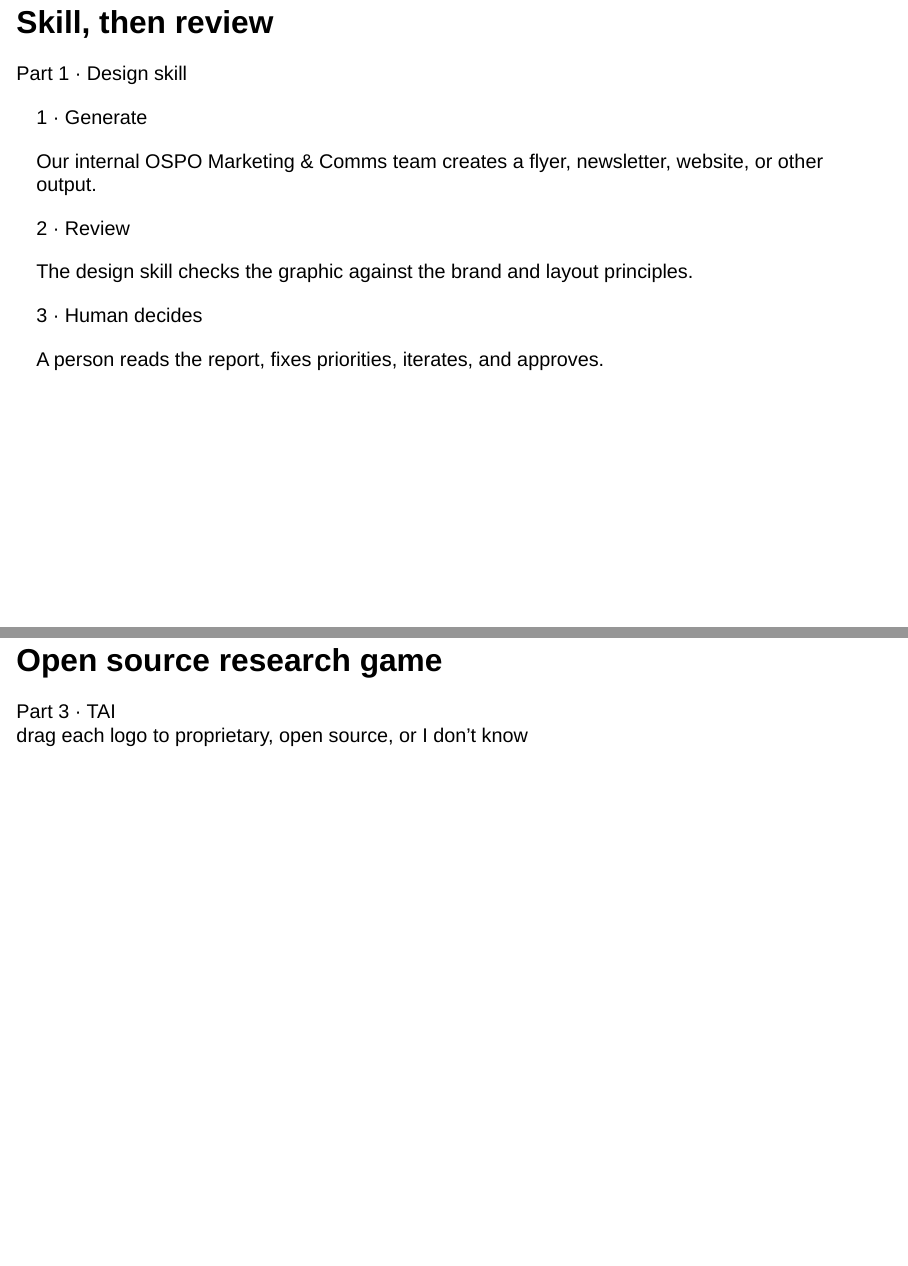
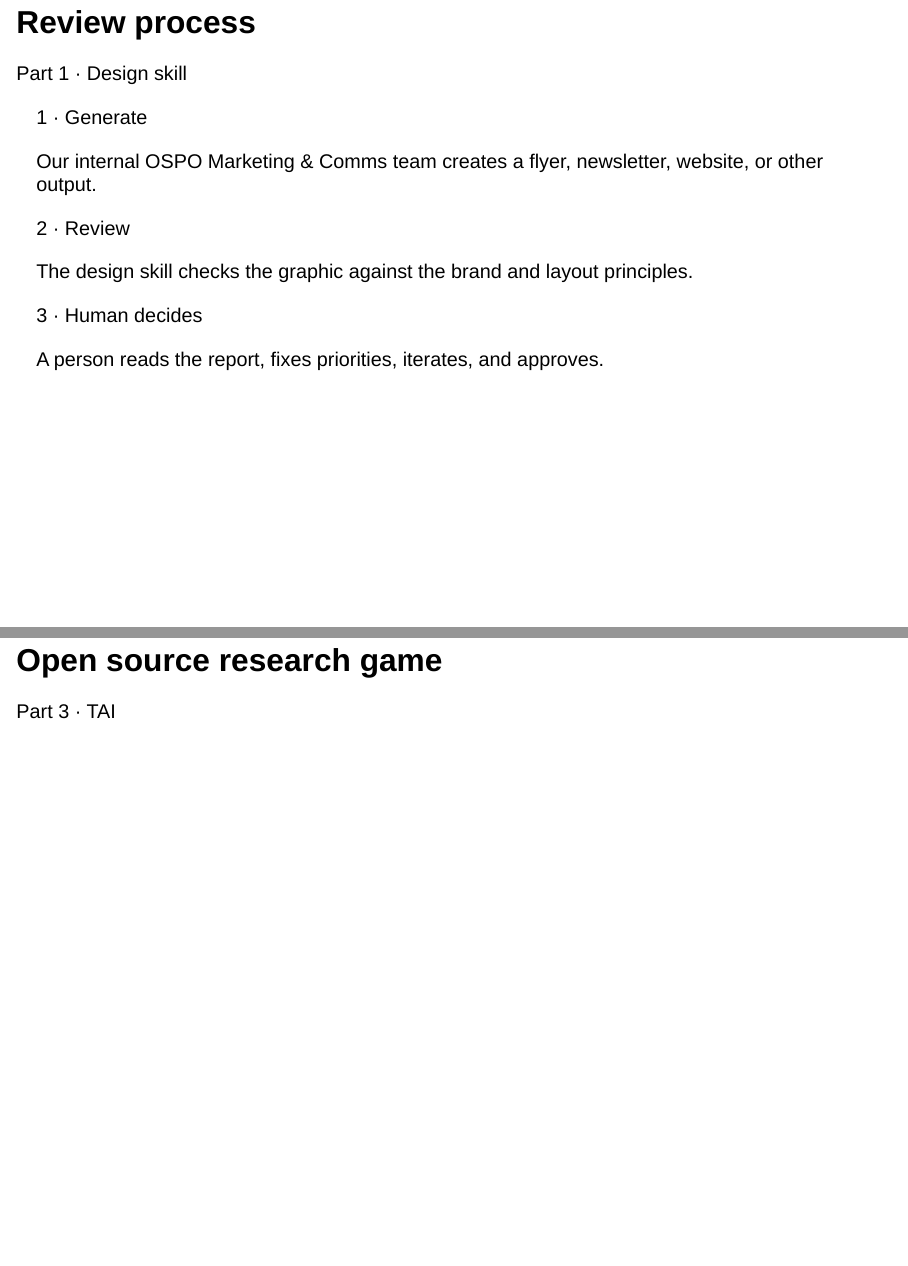
Before and after one commit to gw-ospo/todo-ai-agent-presentation, a Quarto document (index.qmd): pages 16 and 58 of 66, joined at a grey line. Rendered offline with R 4.5, knitr and Pandoc in place of Quarto, with nearby package versions; drawn as Slidy slides in place of the format the file asks for.

Commit message:
additional minor updates
Signed-off-by: David Lippert <8987916+david-lippert@users.noreply.github.com>

```diff
--- a/gw-theme.scss
+++ b/gw-theme.scss
@@ -407,7 +407,7 @@ html.gw-substitute-fonts {
     border: 1px solid #d1d9e0;
     box-shadow: 0 4px 18px rgba(0, 34, 62, 0.18);
     background: #fff;
-    .embed-frame { width: 100%; height: 100%; }
+    .embed-frame { width: 100%; height: 100%; overflow: hidden; }
     iframe { width: 100%; height: 100%; border: 0; display: block; }
   }
   // Small live site and stickers stacked on the left, the art show photo large on the right.
@@ -429,9 +429,9 @@ html.gw-substitute-fonts {
   }
   // Game frame inside the TAI tile (slide: AI research).
   // TAI slide: the game gets nearly the whole slide.
-  .slides > section.game-slide { padding: 30px 40px 46px; }
+  .slides > section.game-slide { padding: 14px 40px 34px; }
   section.game-slide > h2 { font-size: calc(40px * var(--display-scale)); }
-  section.game-slide > h2::after { margin-top: 8px !important; }
+  section.game-slide > h2::after { margin-top: 6px !important; margin-bottom: 0 !important; }
   section.game-slide .kicker { margin-bottom: 4px; }
   .game-big {
     flex: 1;
@@ -439,7 +439,6 @@ html.gw-substitute-fonts {
     display: flex;
     flex-direction: column;
     .embed-deck { width: 100%; flex: 1; height: auto; min-height: 0; margin: 0; }
-    .caption { margin-top: 2px; font-size: 15px; }
   }
   .contact { font-size: 28px; margin-top: 26px; }
   .contact a { color: #fff; text-decoration: underline; text-decoration-color: var(--c-on-dark); text-underline-offset: 5px; }
--- a/index.qmd
+++ b/index.qmd
@@ -103,6 +103,19 @@ format:
               f.src = el.getAttribute('data-embed-src');
               f.title = el.getAttribute('data-embed-title') || '';
               f.setAttribute('allowfullscreen', '');
+              // Embedded reveal decks: give the frame the deck's native size and
+              // scale it down, so the deck never has to fit itself into a small
+              // window (which left a white strip on the right and bottom).
+              var native = el.getAttribute('data-embed-native');
+              if (native) {
+                var nw = parseInt(native.split('x')[0], 10), nh = parseInt(native.split('x')[1], 10);
+                f.style.width = nw + 'px';
+                f.style.height = nh + 'px';
+                f.style.maxWidth = 'none';
+                f.style.maxHeight = 'none';
+                f.style.transformOrigin = '0 0';
+                f.style.transform = 'scale(' + (el.offsetWidth / nw) + ')';
+              }
               el.appendChild(f);
               // Sketch-style sites (p5.js) size their canvas to the window once at load,
               // so load them a second time after the slide has settled at its final size.
@@ -242,7 +255,7 @@ How AI helps us make on-brand materials.
 Student awards graphic. Walk through what changed: hierarchy, palette, spacing. Original made by hand; final made with the design skill and then reviewed.
 :::
 
-## Skill, then review {.content-slide}
+## Review process {.content-slide}
 
 <div class="kicker">Part 1 · Design skill</div>
 
@@ -629,7 +642,6 @@ Research, policy, and the pop-up AI museum.
 
 <div class="game-big">
 <div class="embed-deck"><div class="embed-frame" data-embed-reload data-embed-src="https://gw-ospo.shinyapps.io/os-research-game/" data-embed-title="Open source research game"></div></div>
-<div class="caption">drag each logo to proprietary, open source, or I don't know</div>
 </div>
 
 ::: notes
```
Also changed, not shown: index.qmd (6 more changed lines), 1 other file.
